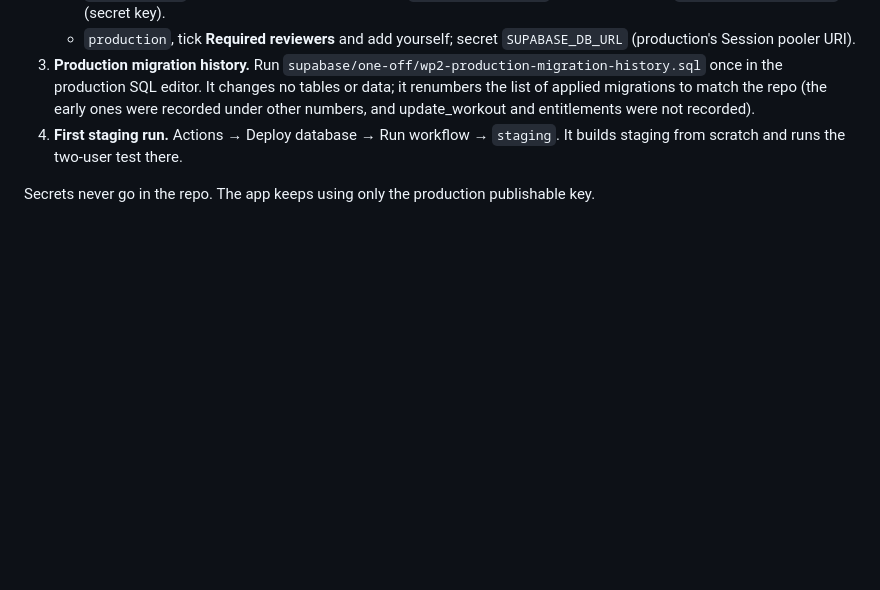
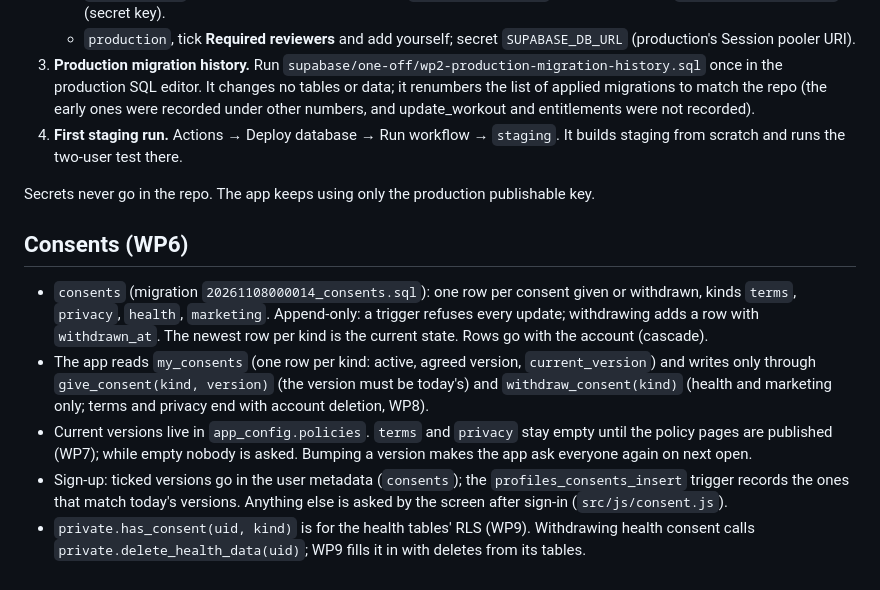
Before and after one commit to DO-MICT/workout-tracker, a Markdown page: docs/db-brief.md, the part around the change. Rendered like a GitHub page; blank space fills up the shorter version.

Commit message:
WP6: db brief
Co-Authored-By: Claude Opus 5.5 <noreply@anthropic.com>
Claude-Session: https://claude.ai/code/session_01XFGYSGXKXY63Jau5MB7WQT

```diff
--- a/docs/db-brief.md
+++ b/docs/db-brief.md
@@ -139,3 +139,18 @@ Prefer a new forward migration that fixes the problem.
    two-user test there.
 
 Secrets never go in the repo. The app keeps using only the production publishable key.
+
+## Consents (WP6)
+
+- `consents` (migration `20261108000014_consents.sql`): one row per consent given or withdrawn, kinds `terms`, `privacy`,
+  `health`, `marketing`. Append-only: a trigger refuses every update; withdrawing adds a row with `withdrawn_at`. The
+  newest row per kind is the current state. Rows go with the account (cascade).
+- The app reads `my_consents` (one row per kind: active, agreed version, `current_version`) and writes only through
+  `give_consent(kind, version)` (the version must be today's) and `withdraw_consent(kind)` (health and marketing only;
+  terms and privacy end with account deletion, WP8).
+- Current versions live in `app_config.policies`. `terms` and `privacy` stay empty until the policy pages are published
+  (WP7); while empty nobody is asked. Bumping a version makes the app ask everyone again on next open.
+- Sign-up: ticked versions go in the user metadata (`consents`); the `profiles_consents_insert` trigger records the
+  ones that match today's versions. Anything else is asked by the screen after sign-in (`src/js/consent.js`).
+- `private.has_consent(uid, kind)` is for the health tables' RLS (WP9). Withdrawing health consent calls
+  `private.delete_health_data(uid)`; WP9 fills it in with deletes from its tables.
```
